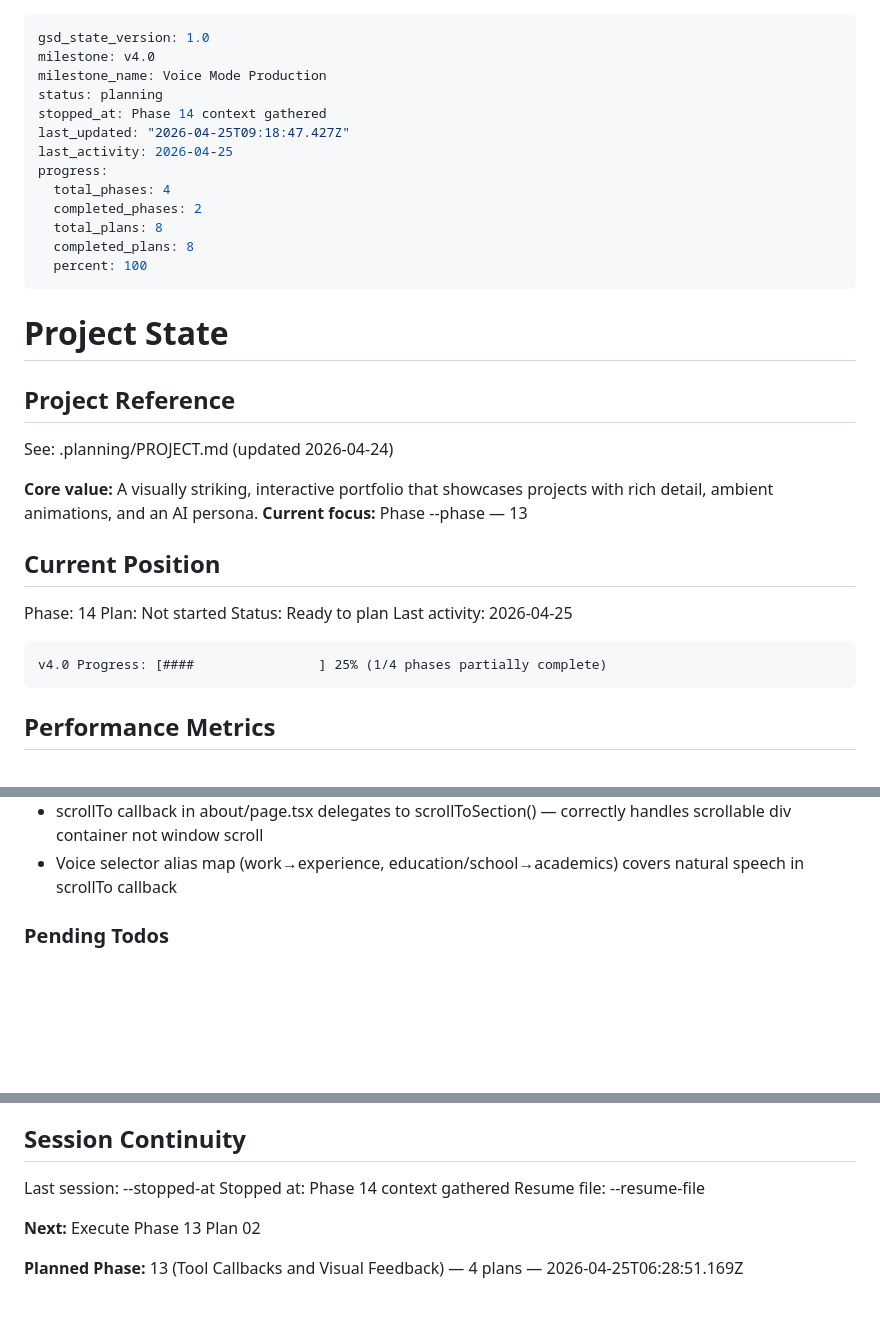
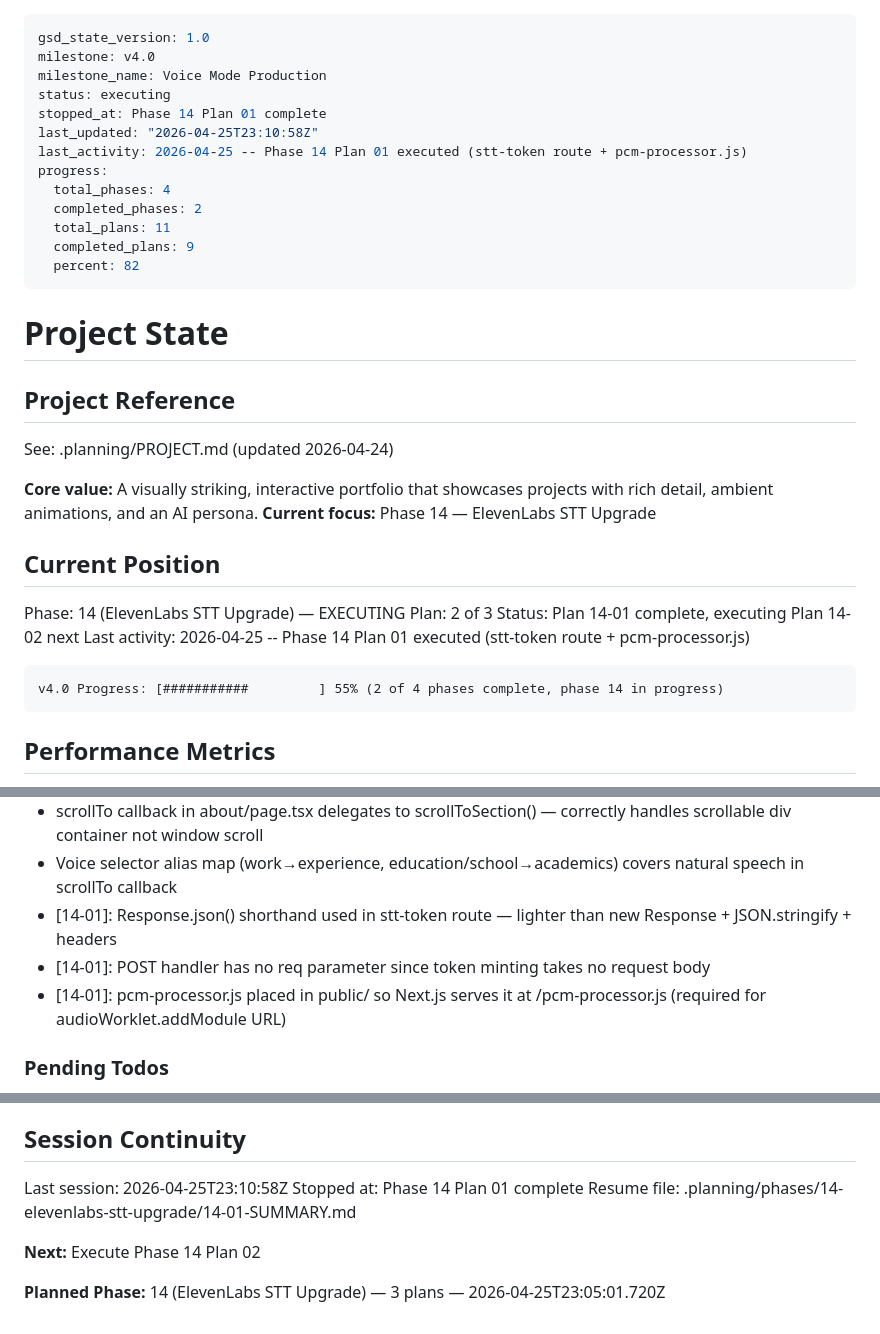
Before and after one commit to LakshmanTurlapati/Portfolio, a Markdown page: .planning/STATE.md, 3 parts joined by grey strips. GitHub-like rendering; blank space fills up the shorter version.

Commit message:
docs(14-01): complete stt-token endpoint and pcm-processor plan
- SUMMARY: 2 tasks complete, stt-token route + pcm-processor.js AudioWorklet
- STATE: position advanced to Phase 14 Plan 02, decisions logged
- ROADMAP: 14-01 marked complete, phase 14 progress updated to 1/3

````diff
--- a/.planning/STATE.md
+++ b/.planning/STATE.md
@@ -2,16 +2,16 @@
 gsd_state_version: 1.0
 milestone: v4.0
 milestone_name: Voice Mode Production
-status: planning
-stopped_at: Phase 14 context gathered
-last_updated: "2026-04-25T09:18:47.427Z"
-last_activity: 2026-04-25
+status: executing
+stopped_at: Phase 14 Plan 01 complete
+last_updated: "2026-04-25T23:10:58Z"
+last_activity: 2026-04-25 -- Phase 14 Plan 01 executed (stt-token route + pcm-processor.js)
 progress:
   total_phases: 4
   completed_phases: 2
-  total_plans: 8
-  completed_plans: 8
-  percent: 100
+  total_plans: 11
+  completed_plans: 9
+  percent: 82
 ---
 
 # Project State
@@ -21,17 +21,17 @@ progress:
 See: .planning/PROJECT.md (updated 2026-04-24)
 
 **Core value:** A visually striking, interactive portfolio that showcases projects with rich detail, ambient animations, and an AI persona.
-**Current focus:** Phase --phase — 13
+**Current focus:** Phase 14 — ElevenLabs STT Upgrade
 
 ## Current Position
 
-Phase: 14
-Plan: Not started
-Status: Ready to plan
-Last activity: 2026-04-25
+Phase: 14 (ElevenLabs STT Upgrade) — EXECUTING
+Plan: 2 of 3
+Status: Plan 14-01 complete, executing Plan 14-02 next
+Last activity: 2026-04-25 -- Phase 14 Plan 01 executed (stt-token route + pcm-processor.js)
 
 ```
-v4.0 Progress: [####                ] 25% (1/4 phases partially complete)
+v4.0 Progress: [###########         ] 55% (2 of 4 phases complete, phase 14 in progress)
 ```
 
 ## Performance Metrics
@@ -105,6 +105,9 @@ v4.0 Progress: [####                ] 25% (1/4 phases partially complete)
 - openProject voice callback calls setSelectedProject directly (not local openProject) — opens ProjectDetail overlay, not IframeViewer
 - scrollTo callback in about/page.tsx delegates to scrollToSection() — correctly handles scrollable div container not window scroll
 - Voice selector alias map (work→experience, education/school→academics) covers natural speech in scrollTo callback
+- [14-01]: Response.json() shorthand used in stt-token route — lighter than new Response + JSON.stringify + headers
+- [14-01]: POST handler has no req parameter since token minting takes no request body
+- [14-01]: pcm-processor.js placed in public/ so Next.js serves it at /pcm-processor.js (required for audioWorklet.addModule URL)
 
 ### Pending Todos
 
@@ -119,10 +122,10 @@ v4.0 Progress: [####                ] 25% (1/4 phases partially complete)
 
 ## Session Continuity
 
-Last session: --stopped-at
-Stopped at: Phase 14 context gathered
-Resume file: --resume-file
+Last session: 2026-04-25T23:10:58Z
+Stopped at: Phase 14 Plan 01 complete
+Resume file: .planning/phases/14-elevenlabs-stt-upgrade/14-01-SUMMARY.md
 
-**Next:** Execute Phase 13 Plan 02
+**Next:** Execute Phase 14 Plan 02
 
-**Planned Phase:** 13 (Tool Callbacks and Visual Feedback) — 4 plans — 2026-04-25T06:28:51.169Z
+**Planned Phase:** 14 (ElevenLabs STT Upgrade) — 3 plans — 2026-04-25T23:05:01.720Z
````
Also changed, not shown: .planning/ROADMAP.md (+7 -2 lines), 1 other file.
